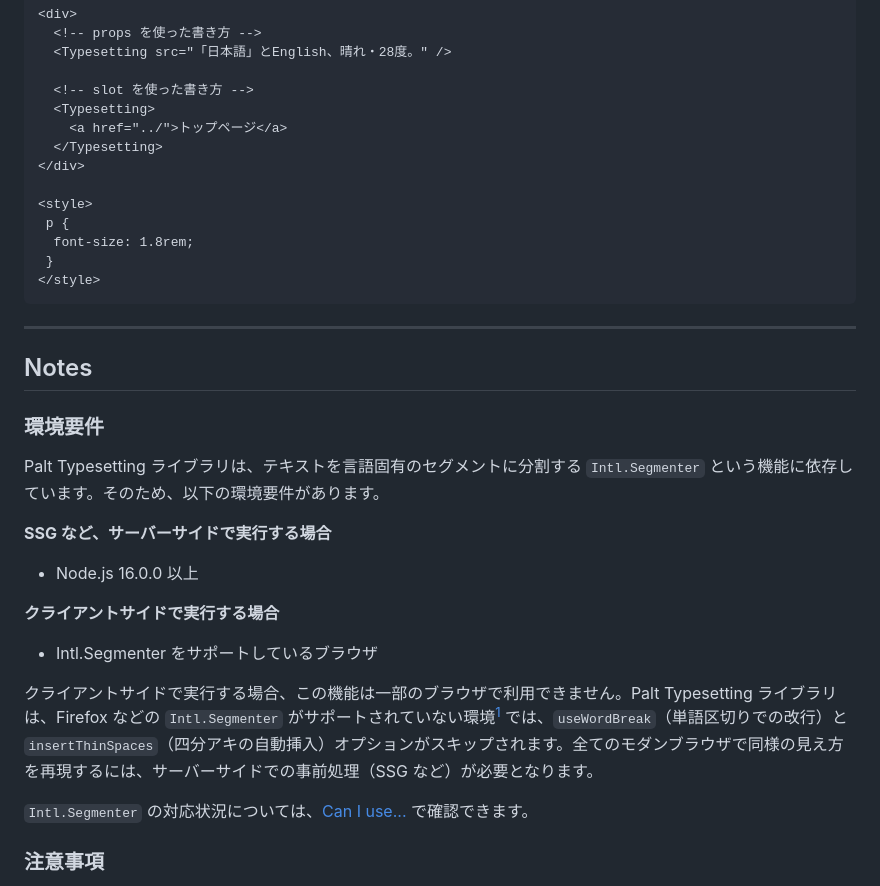
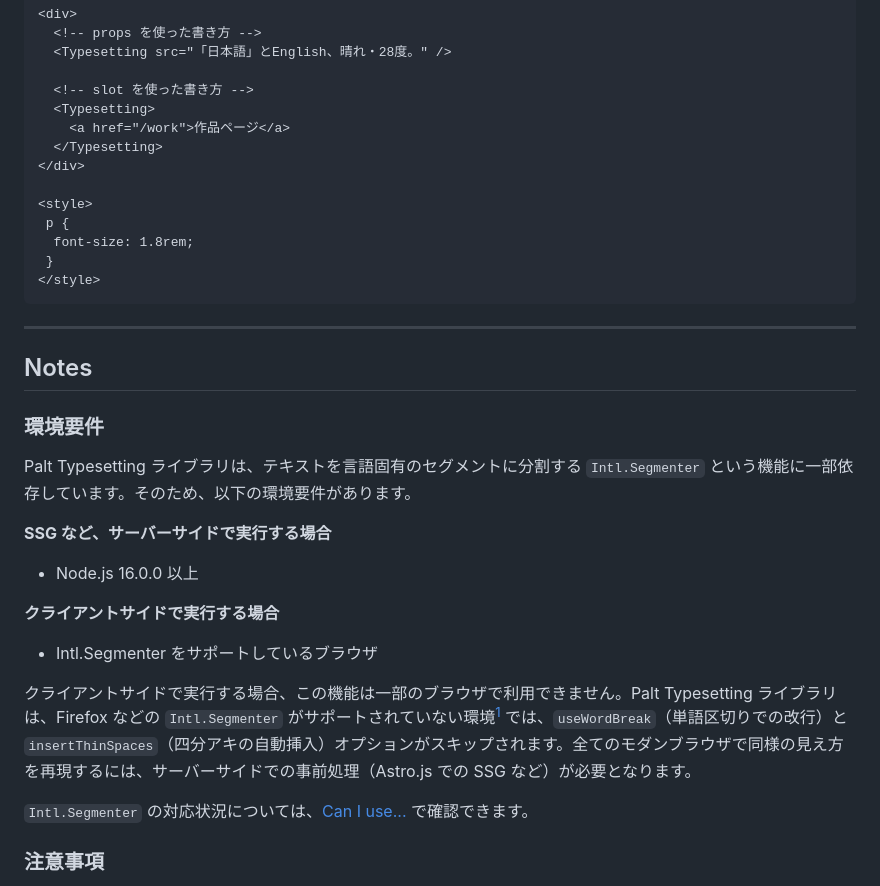
Before and after one commit to yamatoiizuka/palt-typesetting, a Markdown page: README.md, the part around the change. Rendered like a GitHub page.

Commit message:
Fix examples

```diff
--- a/README.md
+++ b/README.md
@@ -308,7 +308,7 @@ import Typeset from '../components/Typesetting.astro'
 
   <!-- slot を使った書き方 -->
   <Typesetting>
-    <a href="../">トップページ</a>
+    <a href="/work">作品ページ</a>
   </Typesetting>
 </div>
 
@@ -325,7 +325,7 @@ import Typeset from '../components/Typesetting.astro'
 
 ### 環境要件
 
-Palt Typesetting ライブラリは、テキストを言語固有のセグメントに分割する `Intl.Segmenter` という機能に依存しています。そのため、以下の環境要件があります。
+Palt Typesetting ライブラリは、テキストを言語固有のセグメントに分割する `Intl.Segmenter` という機能に一部依存しています。そのため、以下の環境要件があります。
 
 **SSG など、サーバーサイドで実行する場合**
 
@@ -335,7 +335,7 @@ Palt Typesetting ライブラリは、テキストを言語固有のセグメン
 
 - Intl.Segmenter をサポートしているブラウザ
 
-クライアントサイドで実行する場合、この機能は一部のブラウザで利用できません。Palt Typesetting ライブラリは、Firefox などの `Intl.Segmenter` がサポートされていない環境[^1] では、`useWordBreak`（単語区切りでの改行）と `insertThinSpaces`（四分アキの自動挿入）オプションがスキップされます。全てのモダンブラウザで同様の見え方を再現するには、サーバーサイドでの事前処理（SSG など）が必要となります。
+クライアントサイドで実行する場合、この機能は一部のブラウザで利用できません。Palt Typesetting ライブラリは、Firefox などの `Intl.Segmenter` がサポートされていない環境[^1] では、`useWordBreak`（単語区切りでの改行）と `insertThinSpaces`（四分アキの自動挿入）オプションがスキップされます。全てのモダンブラウザで同様の見え方を再現するには、サーバーサイドでの事前処理（Astro.js での SSG など）が必要となります。
 
 `Intl.Segmenter` の対応状況については、[Can I use...](https://caniuse.com/?search=Intl.Segmenter) で確認できます。
 
```
